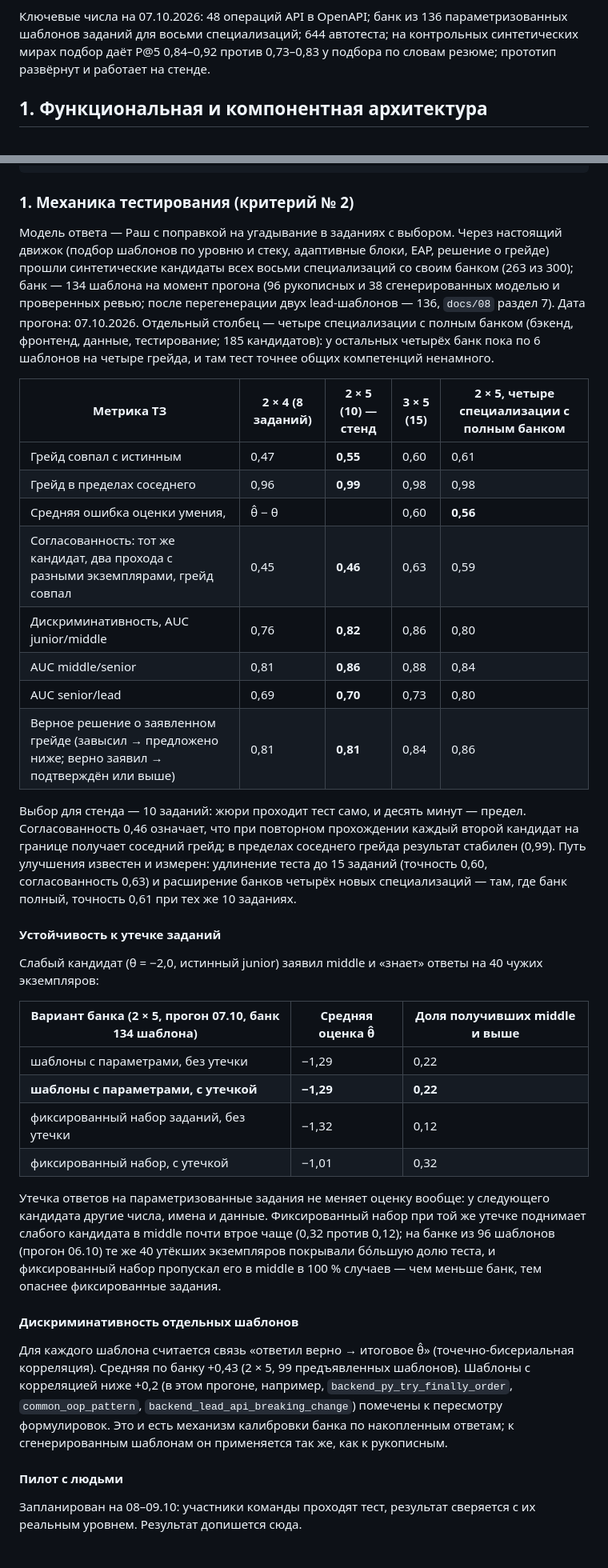
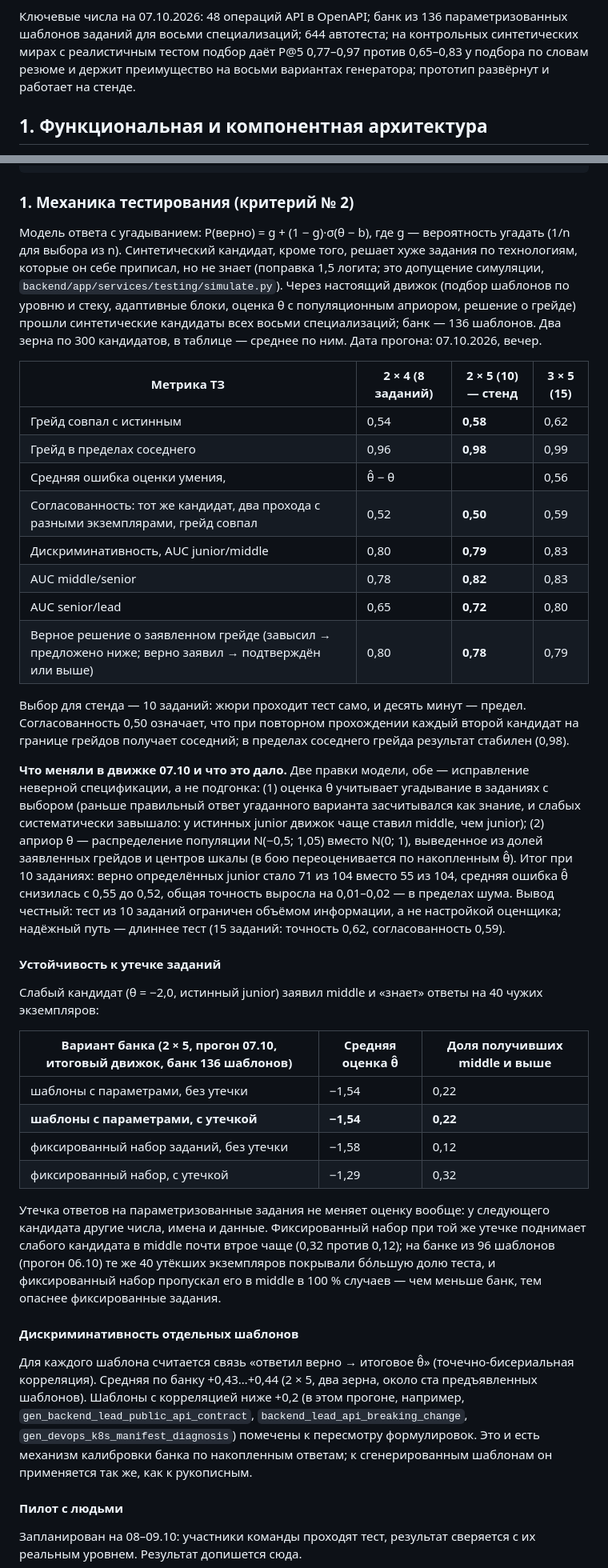
Before and after one commit to YODA02041994/lct2026-fsp-jobs, a Markdown page: docs/10_Документация_к_сдаче.md, 2 parts joined by grey strips. Shown at 80% size. GitHub-like rendering; blank space fills up the shorter version.

```diff
--- a/docs/10_Документация_к_сдаче.md
+++ b/docs/10_Документация_к_сдаче.md
@@ -31,7 +31,8 @@
 регулярные задания, PDF-профиль, приглашения со статусами, журнал действий.
 
 Ключевые числа на 07.10.2026: 48 операций API в OpenAPI; банк из 136 параметризованных шаблонов заданий для восьми специализаций;
-644 автотеста; на контрольных синтетических мирах подбор даёт P@5 0,84–0,92 против 0,73–0,83 у подбора по словам резюме;
+644 автотеста; на контрольных синтетических мирах с реалистичным тестом подбор даёт
+P@5 0,77–0,97 против 0,65–0,83 у подбора по словам резюме и держит преимущество на восьми вариантах генератора;
 прототип развёрнут и работает на стенде.
 
 
@@ -398,39 +418,44 @@ cd backend
 
 ### 1. Механика тестирования (критерий № 2)
 
-Модель ответа — Раш с поправкой на угадывание в заданиях с выбором. Через настоящий движок (подбор шаблонов по уровню и стеку,
-адаптивные блоки, EAP, решение о грейде) прошли синтетические кандидаты всех восьми специализаций со своим банком (263 из 300);
-банк — 134 шаблона на момент прогона (96 рукописных и 38 сгенерированных моделью и проверенных ревью; после перегенерации двух
-lead-шаблонов — 136, `docs/08` раздел 7). Дата прогона: 07.10.2026.
-Отдельный столбец — четыре специализации с полным банком (бэкенд, фронтенд, данные, тестирование; 185 кандидатов): у остальных
-четырёх банк пока по 6 шаблонов на четыре грейда, и там тест точнее общих компетенций ненамного.
+Модель ответа с угадыванием: P(верно) = g + (1 − g)·σ(θ − b), где g — вероятность угадать (1/n для выбора из n). Синтетический
+кандидат, кроме того, решает хуже задания по технологиям, которые он себе приписал, но не знает (поправка 1,5 логита; это
+допущение симуляции, `backend/app/services/testing/simulate.py`). Через настоящий движок (подбор шаблонов по уровню и стеку,
+адаптивные блоки, оценка θ с популяционным априором, решение о грейде) прошли синтетические кандидаты всех восьми
+специализаций; банк — 136 шаблонов. Два зерна по 300 кандидатов, в таблице — среднее по ним. Дата прогона: 07.10.2026, вечер.
 
-| Метрика ТЗ | 2 × 4 (8 заданий) | **2 × 5 (10) — стенд** | 3 × 5 (15) | 2 × 5, четыре специализации с полным банком |
-|---|---|---|---|---|
-| Грейд совпал с истинным | 0,47 | **0,55** | 0,60 | 0,61 |
-| Грейд в пределах соседнего | 0,96 | **0,99** | 0,98 | 0,98 |
-| Средняя ошибка оценки умения, |θ̂ − θ| | 0,60 | **0,56** | 0,46 | 0,56 |
-| Согласованность: тот же кандидат, два прохода с разными экземплярами, грейд совпал | 0,45 | **0,46** | 0,63 | 0,59 |
-| Дискриминативность, AUC junior/middle | 0,76 | **0,82** | 0,86 | 0,80 |
-| AUC middle/senior | 0,81 | **0,86** | 0,88 | 0,84 |
-| AUC senior/lead | 0,69 | **0,70** | 0,73 | 0,80 |
-| Верное решение о заявленном грейде (завысил → предложено ниже; верно заявил → подтверждён или выше) | 0,81 | **0,81** | 0,84 | 0,86 |
+| Метрика ТЗ | 2 × 4 (8 заданий) | **2 × 5 (10) — стенд** | 3 × 5 (15) |
+|---|---|---|---|
+| Грейд совпал с истинным | 0,54 | **0,58** | 0,62 |
+| Грейд в пределах соседнего | 0,96 | **0,98** | 0,99 |
+| Средняя ошибка оценки умения, |θ̂ − θ| | 0,56 | **0,52** | 0,45 |
+| Согласованность: тот же кандидат, два прохода с разными экземплярами, грейд совпал | 0,52 | **0,50** | 0,59 |
+| Дискриминативность, AUC junior/middle | 0,80 | **0,79** | 0,83 |
+| AUC middle/senior | 0,78 | **0,82** | 0,83 |
+| AUC senior/lead | 0,65 | **0,72** | 0,80 |
+| Верное решение о заявленном грейде (завысил → предложено ниже; верно заявил → подтверждён или выше) | 0,80 | **0,78** | 0,79 |
 
-Выбор для стенда — 10 заданий: жюри проходит тест само, и десять минут — предел. Согласованность 0,46 означает, что при повторном
-прохождении каждый второй кандидат на границе получает соседний грейд; в пределах соседнего грейда результат стабилен (0,99).
-Путь улучшения известен и измерен: удлинение теста до 15 заданий (точность 0,60, согласованность 0,63) и расширение банков
-четырёх новых специализаций — там, где банк полный, точность 0,61 при тех же 10 заданиях.
+Выбор для стенда — 10 заданий: жюри проходит тест само, и десять минут — предел. Согласованность 0,50 означает, что при повторном
+прохождении каждый второй кандидат на границе грейдов получает соседний; в пределах соседнего грейда результат стабилен (0,98).
+
+**Что меняли в движке 07.10 и что это дало.** Две правки модели, обе — исправление неверной спецификации, а не подгонка:
+(1) оценка θ учитывает угадывание в заданиях с выбором (раньше правильный ответ угаданного варианта засчитывался как знание,
+и слабых систематически завышало: у истинных junior движок чаще ставил middle, чем junior); (2) априор θ — распределение
+популяции N(−0,5; 1,05) вместо N(0; 1), выведенное из долей заявленных грейдов и центров шкалы (в бою переоценивается по
+накопленным θ̂). Итог при 10 заданиях: верно определённых junior стало 71 из 104 вместо 55 из 104, средняя ошибка θ̂ снизилась
+с 0,55 до 0,52, общая точность выросла на 0,01–0,02 — в пределах шума. Вывод честный: тест из 10 заданий ограничен объёмом
+информации, а не настройкой оценщика; надёжный путь — длиннее тест (15 заданий: точность 0,62, согласованность 0,59).
 
 #### Устойчивость к утечке заданий
 
 Слабый кандидат (θ = −2,0, истинный junior) заявил middle и «знает» ответы на 40 чужих экземпляров:
 
-| Вариант банка (2 × 5, прогон 07.10, банк 134 шаблона) | Средняя оценка θ̂ | Доля получивших middle и выше |
+| Вариант банка (2 × 5, прогон 07.10, итоговый движок, банк 136 шаблонов) | Средняя оценка θ̂ | Доля получивших middle и выше |
 |---|---|---|
-| шаблоны с параметрами, без утечки | −1,29 | 0,22 |
-| **шаблоны с параметрами, с утечкой** | **−1,29** | **0,22** |
-| фиксированный набор заданий, без утечки | −1,32 | 0,12 |
-| фиксированный набор, с утечкой | −1,01 | 0,32 |
+| шаблоны с параметрами, без утечки | −1,54 | 0,22 |
+| **шаблоны с параметрами, с утечкой** | **−1,54** | **0,22** |
+| фиксированный набор заданий, без утечки | −1,58 | 0,12 |
+| фиксированный набор, с утечкой | −1,29 | 0,32 |
 
 Утечка ответов на параметризованные задания не меняет оценку вообще: у следующего кандидата другие числа, имена и данные.
 Фиксированный набор при той же утечке поднимает слабого кандидата в middle почти втрое чаще (0,32 против 0,12); на банке из
@@ -439,10 +464,11 @@ middle в 100 % случаев — чем меньше банк, тем опас
 
 #### Дискриминативность отдельных шаблонов
 
-Для каждого шаблона считается связь «ответил верно → итоговое θ̂» (точечно-бисериальная корреляция). Средняя по банку +0,43
-(2 × 5, 99 предъявленных шаблонов). Шаблоны с корреляцией ниже +0,2 (в этом прогоне, например, `backend_py_try_finally_order`,
-`common_oop_pattern`, `backend_lead_api_breaking_change`) помечены к пересмотру формулировок. Это и есть механизм калибровки
-банка по накопленным ответам; к сгенерированным шаблонам он применяется так же, как к рукописным.
+Для каждого шаблона считается связь «ответил верно → итоговое θ̂» (точечно-бисериальная корреляция). Средняя по банку
++0,43…+0,44 (2 × 5, два зерна, около ста предъявленных шаблонов). Шаблоны с корреляцией ниже +0,2 (в этом прогоне, например,
+`gen_backend_lead_public_api_contract`, `backend_lead_api_breaking_change`, `gen_devops_k8s_manifest_diagnosis`) помечены к
+пересмотру формулировок. Это и есть механизм калибровки банка по накопленным ответам; к сгенерированным шаблонам он применяется
+так же, как к рукописным.
 
 #### Пилот с людьми
 
```
Also changed, not shown: other parts of docs/10_Документация_к_сдаче.md (+121 -95 lines).
